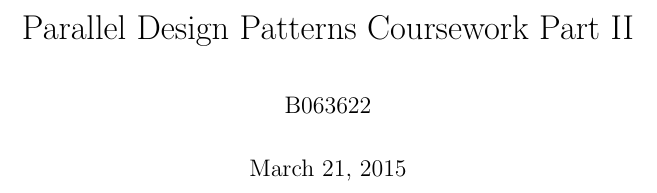
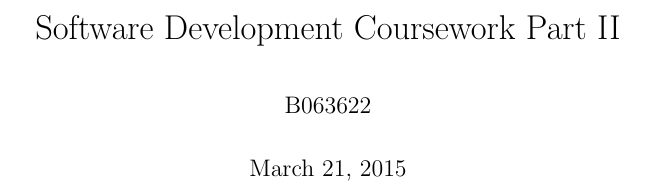
Before and after one commit to TimBeattieEdUni/SD-Coursework-III, a LaTeX document (report/B063622-SD3.tex): part of page 1 of 4, cut so that both start at the same text. Compiled offline with pdfLaTeX.

Commit message:
Corrected course name in report template.

```diff
--- a/report/B063622-SD3.tex
+++ b/report/B063622-SD3.tex
@@ -28,7 +28,7 @@
 
 %%%%%%%%%%%%%%%%%%%%%%%%%%%%%%%%%%%%%%%%%%%%%%%%%%%%%%%%%%%%%%%%%%%%%%%%%%%%%%%
 % Components.
-\title{Parallel Design Patterns Coursework Part II}
+\title{Software Development Coursework Part II}
 \author{B063622}
 \date{\today}
 
```
Also changed, not shown: report/B063622-SD3.tex (4 more changed lines).
